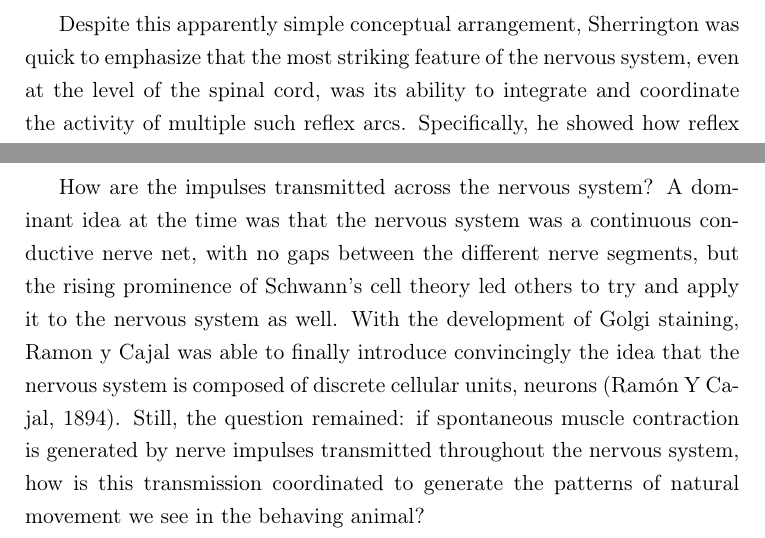
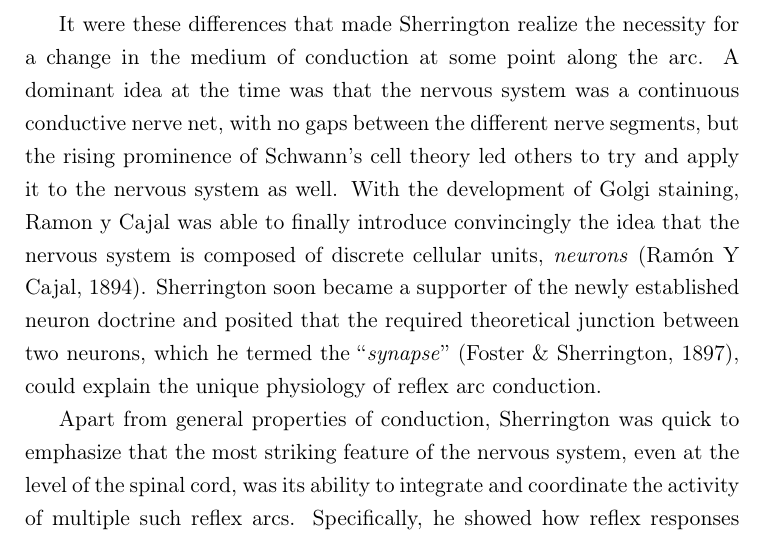
Before and after one commit to glopesdev/phd-thesis, a LaTeX thesis (thesis.tex, which reads chapters/subsectChTeleology/discovery.tex): two parts of pages 22 and 23 of 80 before the commit and part of page 22 of 80 after it, the two joined at a grey line, cut at the place of the change. Compiled offline with pdfLaTeX; a LaTeX package or settings file that is missing is left out.

Commit message:
Added neuron doctrine reference to reflex arc section.

```diff
--- a/chapters/subsectChTeleology/discovery.tex
+++ b/chapters/subsectChTeleology/discovery.tex
@@ -28,28 +28,28 @@ Sherrington and his contemporaries studied in detail a number of long and short
 
 One of the major points of contention were the differences between nerve trunk conduction and reflex arc conduction. The speed of propagation of the action potential across a nerve fiber had been known since the experiments of Helmholtz \cite{Helmholtz1850,Schmidgen2002} so it was possible to estimate the expected latency for a short spinal reflex, assuming reasonable estimates of nerve length and mechanical latency. In the flexion-reflex of the dog's hind limb this expected latency was around \SI{27}{\milli\second} \cite[p.19]{Sherrington1906}. However, the observed latencies in the spinal animal were, under normal conditions, found to be at least double of this number. Furthermore, reflex arc conduction had many other characteristics that were distinctive from the well studied nerve trunk conduction. Apart from the longer latencies, reflex arc conduction exhibited irreversibility of direction of conduction; fatigability and refractory period; greater variability of threshold; temporal facilitation with successive stimuli; a weaker correspondence of end-effect with intensity and frequency of the stimulus; and a greater susceptibility to metabolic and pharmacological variations \cite[p.14]{Sherrington1906}.
 
+It were these differences that made Sherrington realize the necessity for a change in the medium of conduction at some point along the arc. A dominant idea at the time was that the nervous system was a continuous conductive nerve net, with no gaps between the different nerve segments, but the rising prominence of Schwann's cell theory led others to try and apply it to the nervous system as well. With the development of Golgi staining, Ramon y Cajal was able to finally introduce convincingly the idea that the nervous system is composed of discrete cellular units, \emph{neurons} \cite{RamonYCajal1894}. Sherrington soon became a supporter of the newly established neuron doctrine and posited that the required theoretical junction between two neurons, which he termed the ``\emph{synapse}'' \cite{Foster1897}, could explain the unique physiology of reflex arc conduction.
+
+Apart from general properties of conduction, Sherrington was quick to emphasize that the most striking feature of the nervous system, even at the level of the spinal cord, was its ability to integrate and coordinate the activity of multiple such reflex arcs. Specifically, he showed how reflex responses initiated by distinct sensory receptors would often impinge on the same motor neurons. These shared neurons represented thus a \emph{final common path} \cite{Sherrington1904} throughout the nervous system. This of course posed a problem if multiple such reflex responses were to be initiated simultaneously. Sherrington went on to demonstrate that when two or more reflexes were elicited at the same time, the observed response was not a simple summation or linear combination of both responses. Rather, as he describes:
+
+\blockquote[{\protect\cite[p.461]{Sherrington1904}}]{When two stimuli are applied simultaneously which would evoke reflex actions that employ the same final common path in different ways, in my experience one reflex appears without the other. The result is this reflex or that reflex, but not the two together.}
+
 % Latency
 % Unidirectional conduction
 % Subthreshold summation
 % Fatigue / Refractory phase
+% Frequency of response independent from frequency of stimulation
 % Nerve-trunk vs reflex arc conduction
 
 % Coordination of simultaneous reflexes (allied and antagonistic)
 % The role of Inhibition in shaping responses (agonist and antagonist muscles)
 % Reciprocal inhibition
-% Frequency of response independent from frequency of stimulation
 % Adaptive responses
 % Propriospinal tracts and "successive degeneration"
 % Decerebrate rigidity
 % Facilitation of spinal reflexes after decerebration
 
-Despite this apparently simple conceptual arrangement, Sherrington was quick to emphasize that the most striking feature of the nervous system, even at the level of the spinal cord, was its ability to integrate and coordinate the activity of multiple such reflex arcs. Specifically, he showed how reflex responses initiated by distinct sensory receptors would often impinge on the same motor neurons. These shared neurons represented thus a \emph{final common path} \cite{Sherrington1904} throughout the nervous system. This of course posed a problem if multiple such reflex responses were to be initiated simultaneously. Sherrington went on to demonstrate that when two or more reflexes were elicited at the same time, the observed response was not a simple summation or linear combination of both responses. Rather, as he describes:
-
-\blockquote[{\protect\cite[p.461]{Sherrington1904}}]{When two stimuli are applied simultaneously which would evoke reflex actions that employ the same final common path in different ways, in my experience one reflex appears without the other. The result is this reflex or that reflex, but not the two together.}
-
 Moreover, reproduction of the stimulation experiments across many mammalian species \cite{Ferrier1873,Clark1937} revealed over time a number of subtle observations. First, rather than merely activating individual muscles, prolonged stimulation at individual cortical sites reliably evoked behaviourally relevant, purposeful actions \cite{Ferrier1873,Clark1937}. Second, if the stimulation electrodes were held in the same fixed cortical point, repeated pulse trains could be made to elicit different responses if the configuration of the limbs or head was changed \cite{Ward1938}. This variability in responses to cortical stimulation was much higher than in spinal or decerebrate preparations and was thus termed the ``instability of the cortical point'' \cite{Brown1912,Leyton1917}.
-
-How are the impulses transmitted across the nervous system? A dominant idea at the time was that the nervous system was a continuous conductive nerve net, with no gaps between the different nerve segments, but the rising prominence of Schwann's cell theory led others to try and apply it to the nervous system as well. With the development of Golgi staining, Ramon y Cajal was able to finally introduce convincingly the idea that the nervous system is composed of discrete cellular units, neurons \cite{RamonYCajal1894}. Still, the question remained: if spontaneous muscle contraction is generated by nerve impulses transmitted throughout the nervous system, how is this transmission coordinated to generate the patterns of natural movement we see in the behaving animal?
 
 Sherrington built upon the neuron doctrine to interpret spinal physiology and understood many of its properties as revealing a clear gap between nerve cells, the synapse. He went on to characterize the responses of the spinal network using in vivo preparations where he introduced the concept of the reflex arc as a basic unit of integration in the spinal cord, and the spinal motor neuron as the final common pathway from the nervous system to the muscles \cite{Sherrington1906}.
 
```
Also changed, not shown: bibliographyFile.bib (+8 -0 lines).
